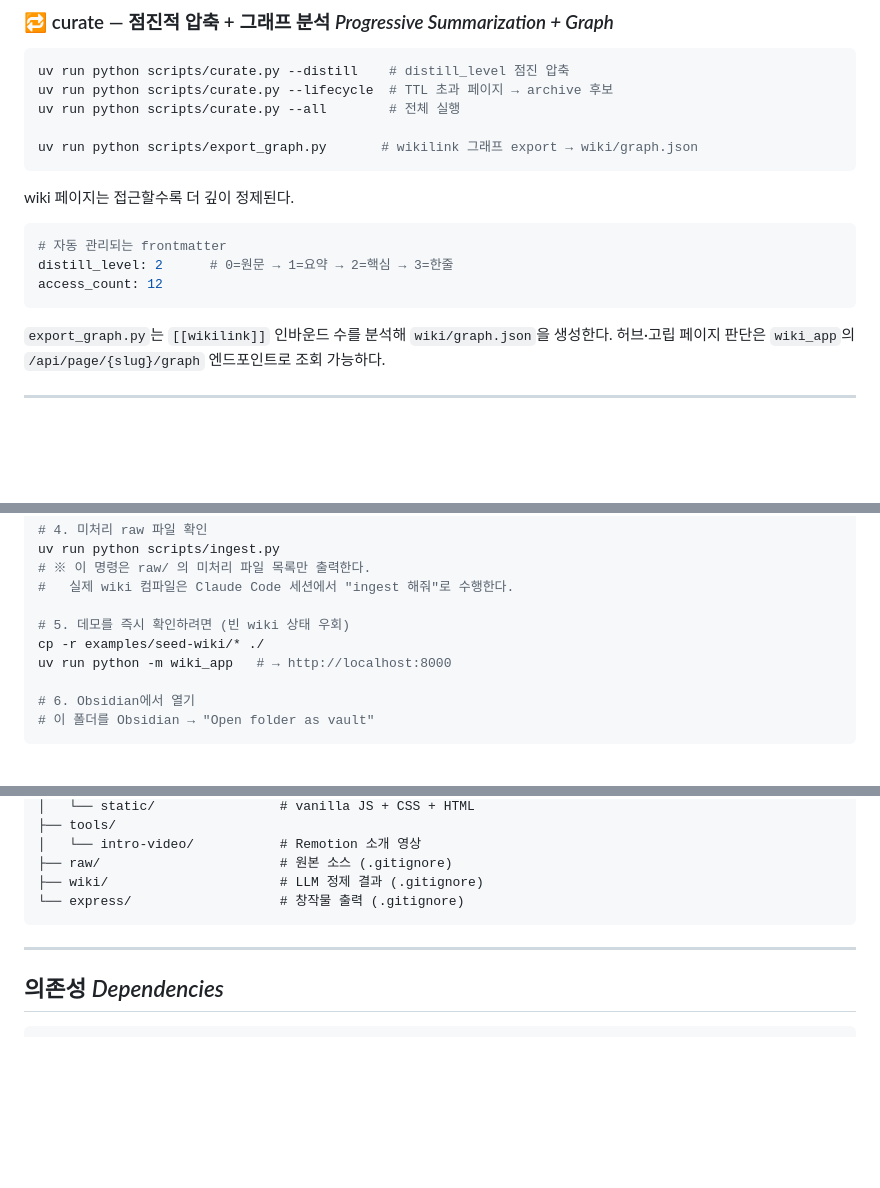
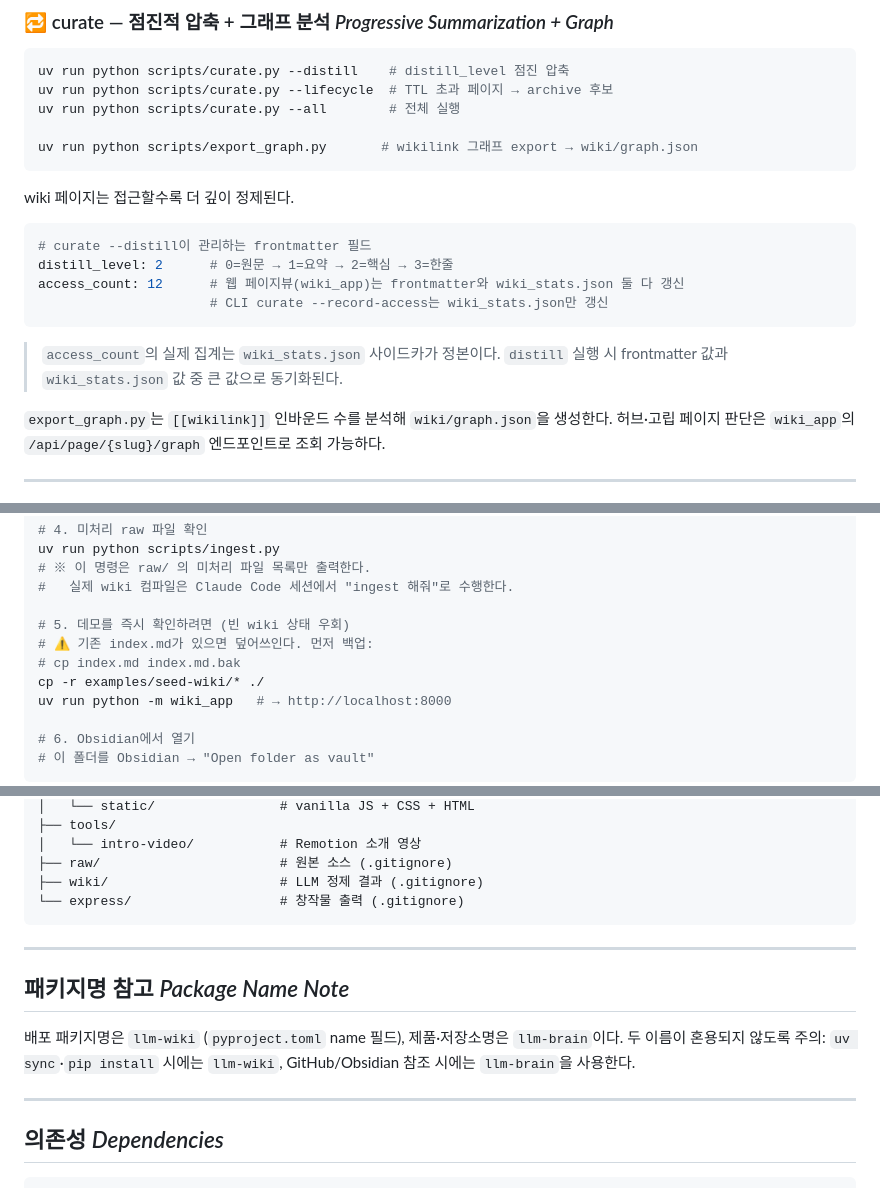
Before and after one commit to kimsanguine/llm-brain, a Markdown page: README.md, 3 parts joined by grey strips. GitHub-like rendering; blank space fills up the shorter version.

Commit message:
docs: clarify access_count sidecar vs frontmatter; note package name llm-wiki; demo index.md backup warning
Co-Authored-By: Claude Opus 4.8 (1M context) <noreply@anthropic.com>

````diff
--- a/README.md
+++ b/README.md
@@ -153,10 +153,13 @@ uv run python scripts/export_graph.py       # wikilink 그래프 export → wiki
 wiki 페이지는 접근할수록 더 깊이 정제된다.
 
 ```yaml
-# 자동 관리되는 frontmatter
+# curate --distill이 관리하는 frontmatter 필드
 distill_level: 2      # 0=원문 → 1=요약 → 2=핵심 → 3=한줄
-access_count: 12
+access_count: 12      # 웹 페이지뷰(wiki_app)는 frontmatter와 wiki_stats.json 둘 다 갱신
+                      # CLI curate --record-access는 wiki_stats.json만 갱신
 ```
+
+> `access_count`의 실제 집계는 `wiki_stats.json` 사이드카가 정본이다. `distill` 실행 시 frontmatter 값과 `wiki_stats.json` 값 중 큰 값으로 동기화된다.
 
 `export_graph.py`는 `[[wikilink]]` 인바운드 수를 분석해 `wiki/graph.json`을 생성한다.
 허브·고립 페이지 판단은 `wiki_app`의 `/api/page/{slug}/graph` 엔드포인트로 조회 가능하다.
@@ -253,6 +256,8 @@ uv run python scripts/ingest.py
 #   실제 wiki 컴파일은 Claude Code 세션에서 "ingest 해줘"로 수행한다.
 
 # 5. 데모를 즉시 확인하려면 (빈 wiki 상태 우회)
+# ⚠ 기존 index.md가 있으면 덮어쓰인다. 먼저 백업:
+# cp index.md index.md.bak
 cp -r examples/seed-wiki/* ./
 uv run python -m wiki_app   # → http://localhost:8000
 
@@ -311,6 +316,12 @@ llm-brain/
 
 ---
 
+## 패키지명 참고 *Package Name Note*
+
+배포 패키지명은 `llm-wiki` (`pyproject.toml` name 필드), 제품·저장소명은 `llm-brain`이다. 두 이름이 혼용되지 않도록 주의: `uv sync`·`pip install` 시에는 `llm-wiki`, GitHub/Obsidian 참조 시에는 `llm-brain`을 사용한다.
+
+---
+
 ## 의존성 *Dependencies*
 
 ```toml
````
Also changed, not shown: SPEC.md (+10 -3 lines).
